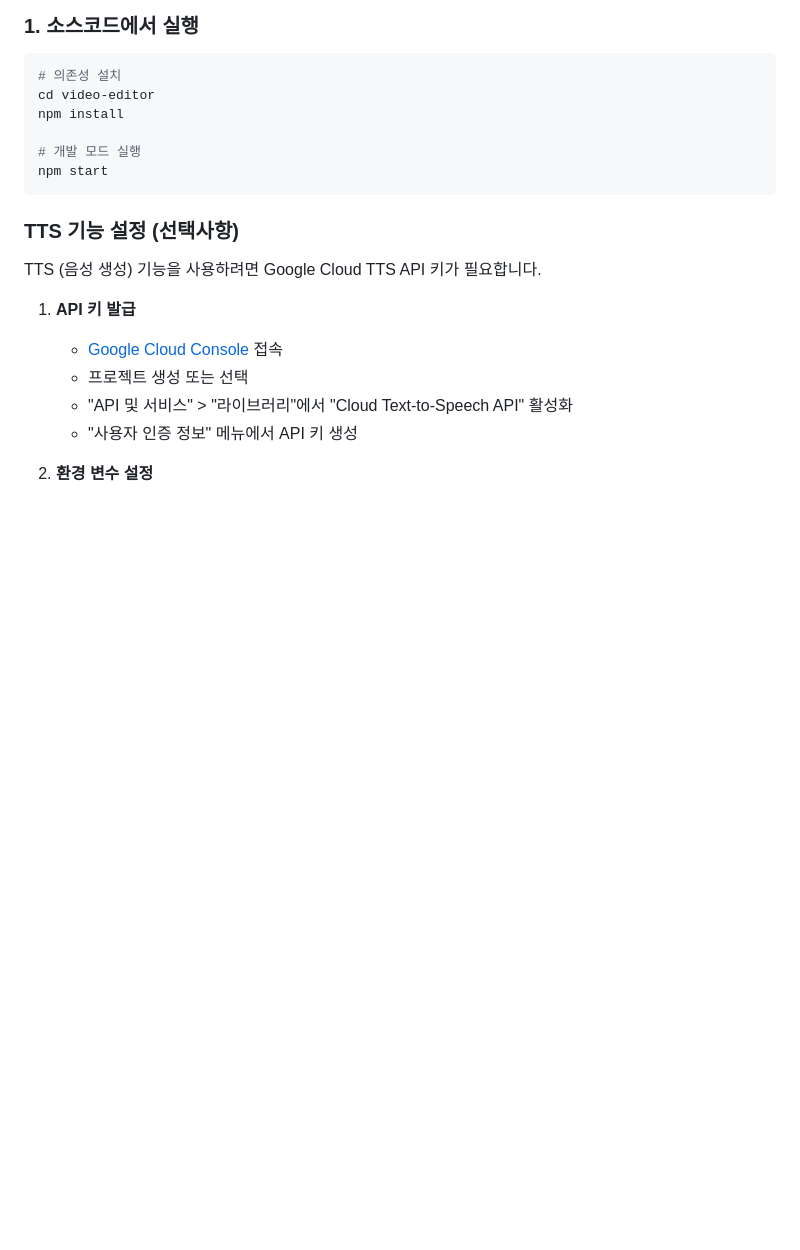
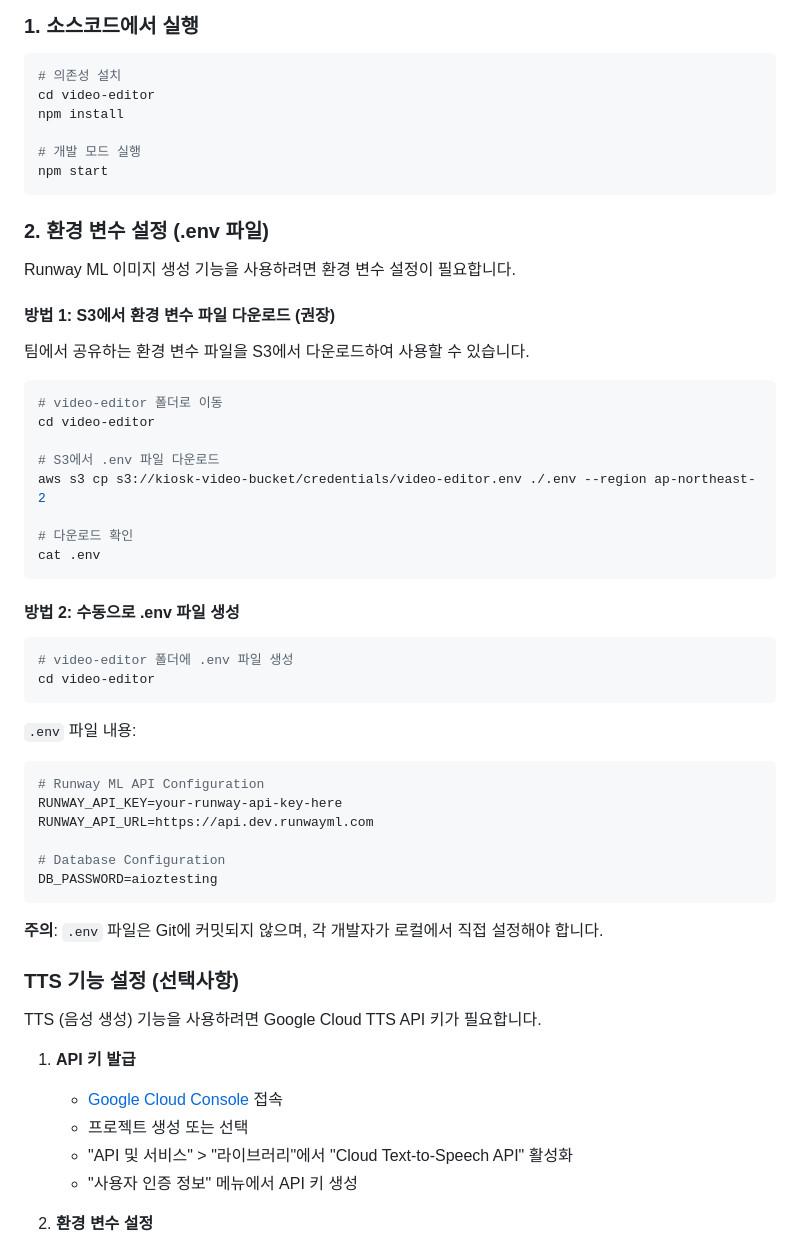
Before and after one commit to mhpark03/kiosk-management, a Markdown page: video-editor/README.md, the part around the change. Rendered like a GitHub page; blank space fills up the shorter version.

Commit message:
환경 변수 설정 가이드 추가 및 S3 공유
- README에 .env 파일 설정 방법 추가
- S3에 video-editor.env 파일 업로드 (credentials 폴더)
- 다른 PC에서 환경 변수를 쉽게 공유할 수 있도록 개선
- Runway ML API 키 설정 방법 문서화

🤖 Generated with [Claude Code](https://claude.com/claude-code)

Co-Authored-By: Claude <noreply@anthropic.com>

````diff
--- a/video-editor/README.md
+++ b/video-editor/README.md
@@ -89,6 +89,44 @@ npm install
 # 개발 모드 실행
 npm start
 ```
+
+### 2. 환경 변수 설정 (.env 파일)
+
+Runway ML 이미지 생성 기능을 사용하려면 환경 변수 설정이 필요합니다.
+
+#### 방법 1: S3에서 환경 변수 파일 다운로드 (권장)
+
+팀에서 공유하는 환경 변수 파일을 S3에서 다운로드하여 사용할 수 있습니다.
+
+```bash
+# video-editor 폴더로 이동
+cd video-editor
+
+# S3에서 .env 파일 다운로드
+aws s3 cp s3://kiosk-video-bucket/credentials/video-editor.env ./.env --region ap-northeast-2
+
+# 다운로드 확인
+cat .env
+```
+
+#### 방법 2: 수동으로 .env 파일 생성
+
+```bash
+# video-editor 폴더에 .env 파일 생성
+cd video-editor
+```
+
+`.env` 파일 내용:
+```env
+# Runway ML API Configuration
+RUNWAY_API_KEY=your-runway-api-key-here
+RUNWAY_API_URL=https://api.dev.runwayml.com
+
+# Database Configuration
+DB_PASSWORD=aioztesting
+```
+
+**주의**: `.env` 파일은 Git에 커밋되지 않으며, 각 개발자가 로컬에서 직접 설정해야 합니다.
 
 ### TTS 기능 설정 (선택사항)
 
````
